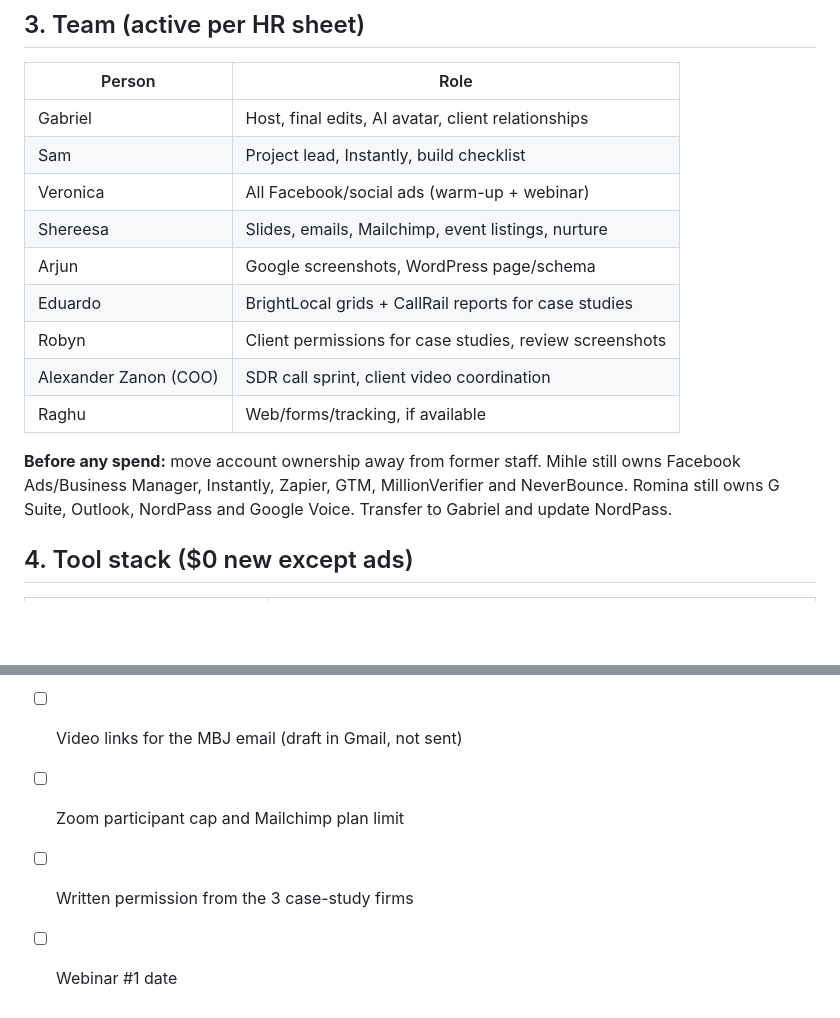
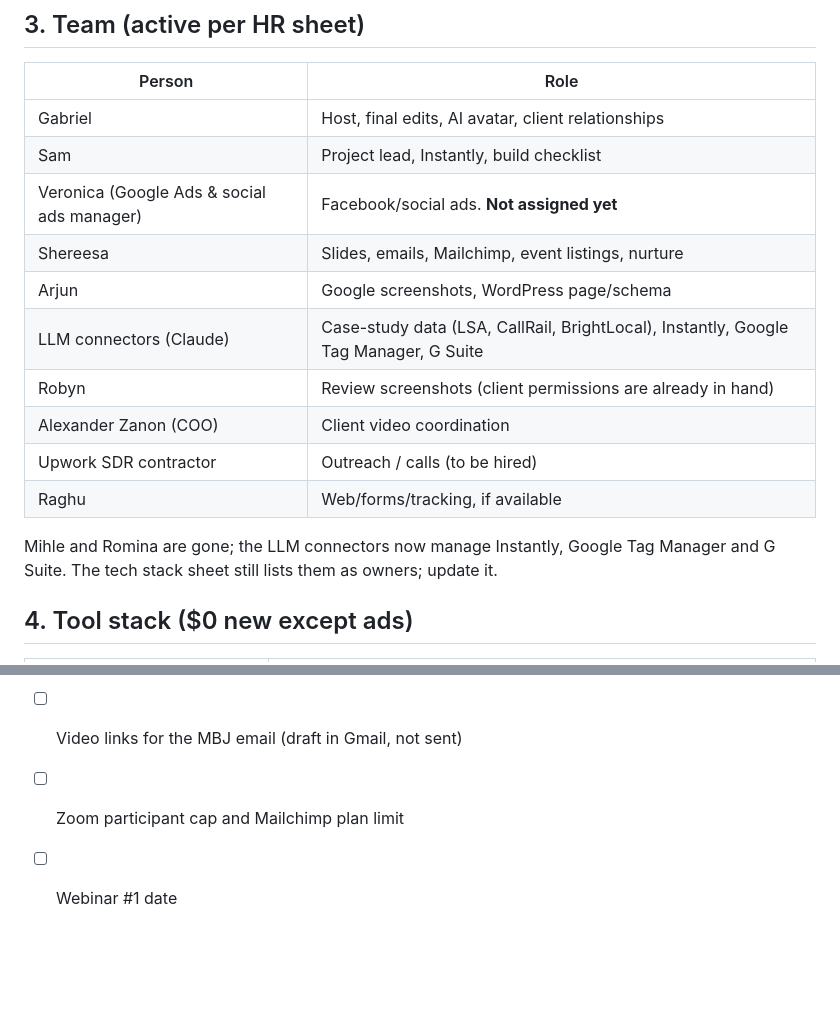
Before and after one commit to gs768/my-project, a Markdown page: seminar/PLAYBOOK.md, 2 parts joined by grey strips. Drawn GitHub-style; blank space fills up the shorter version.

```diff
--- a/seminar/PLAYBOOK.md
+++ b/seminar/PLAYBOOK.md
@@ -26,15 +26,16 @@
 |---|---|
 | Gabriel | Host, final edits, AI avatar, client relationships |
 | Sam | Project lead, Instantly, build checklist |
-| Veronica | All Facebook/social ads (warm-up + webinar) |
+| Veronica (Google Ads & social ads manager) | Facebook/social ads. **Not assigned yet** |
 | Shereesa | Slides, emails, Mailchimp, event listings, nurture |
 | Arjun | Google screenshots, WordPress page/schema |
-| Eduardo | BrightLocal grids + CallRail reports for case studies |
-| Robyn | Client permissions for case studies, review screenshots |
-| Alexander Zanon (COO) | SDR call sprint, client video coordination |
+| LLM connectors (Claude) | Case-study data (LSA, CallRail, BrightLocal), Instantly, Google Tag Manager, G Suite |
+| Robyn | Review screenshots (client permissions are already in hand) |
+| Alexander Zanon (COO) | Client video coordination |
+| Upwork SDR contractor | Outreach / calls (to be hired) |
 | Raghu | Web/forms/tracking, if available |
 
-**Before any spend:** move account ownership away from former staff. Mihle still owns Facebook Ads/Business Manager, Instantly, Zapier, GTM, MillionVerifier and NeverBounce. Romina still owns G Suite, Outlook, NordPass and Google Voice. Transfer to Gabriel and update NordPass.
+Mihle and Romina are gone; the LLM connectors now manage Instantly, Google Tag Manager and G Suite. The tech stack sheet still lists them as owners; update it.
 
 ## 4. Tool stack ($0 new except ads)
 | Need | Tool (already owned / free) |
@@ -136,5 +137,4 @@ Ad reach / warm pool size → registrations → paid → attended → M1 → M2
 - [ ] Confirm the spelling "Orell, Silk & Powell"
 - [ ] Video links for the MBJ email (draft in Gmail, not sent)
 - [ ] Zoom participant cap and Mailchimp plan limit
-- [ ] Written permission from the 3 case-study firms
 - [ ] Webinar #1 date
```
Also changed, not shown: seminar/07-AD-CREATIVE-AND-LANDING.md (added, +71 -0 lines).
